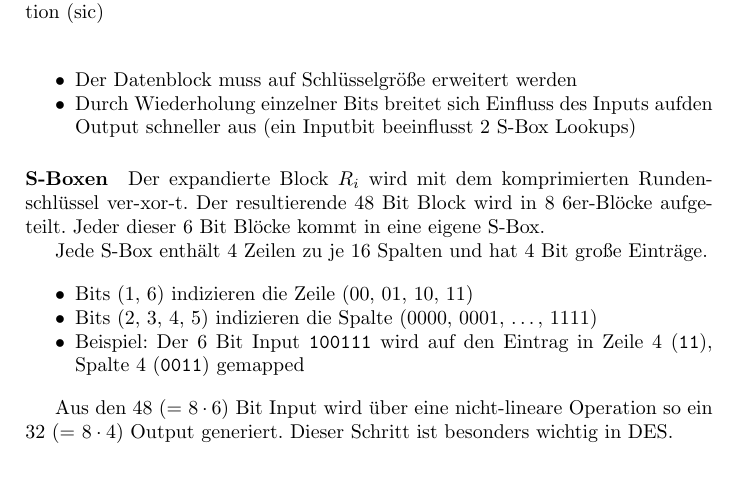
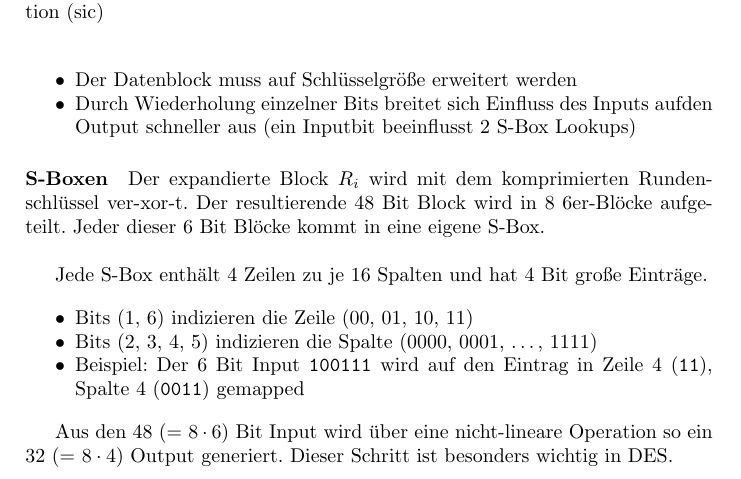
Before and after one commit to kathariemer/its26.applied-crypto, a LaTeX book (main.tex, which reads chapters/2-symmetric-crypto.tex): part of page 26 of 68, cut so that both start at the same text. Compiled offline with pdfLaTeX.

Commit message:
fix: styling

```diff
--- a/chapters/2-symmetric-crypto.tex
+++ b/chapters/2-symmetric-crypto.tex
@@ -557,7 +557,7 @@ es einen Lawinen Effekt (Avalanche Effect), wo möglichst viele Input Bits den O
 \paragraph{S-Boxen}
 
 Der expandierte Block $R_i$ wird mit dem komprimierten Rundenschlüssel ver-xor-t. Der resultierende 48 Bit Block wird in 8 6er-Blöcke aufgeteilt. Jeder dieser 6 Bit
-Blöcke kommt in eine eigene S-Box.
+Blöcke kommt in eine eigene S-Box. \\
 
 Jede S-Box enthält 4 Zeilen zu je 16 Spalten und hat 4 Bit große Einträge.
 
```
Also changed, not shown: chapters/2-symmetric-crypto.tex (2 more changed lines).
